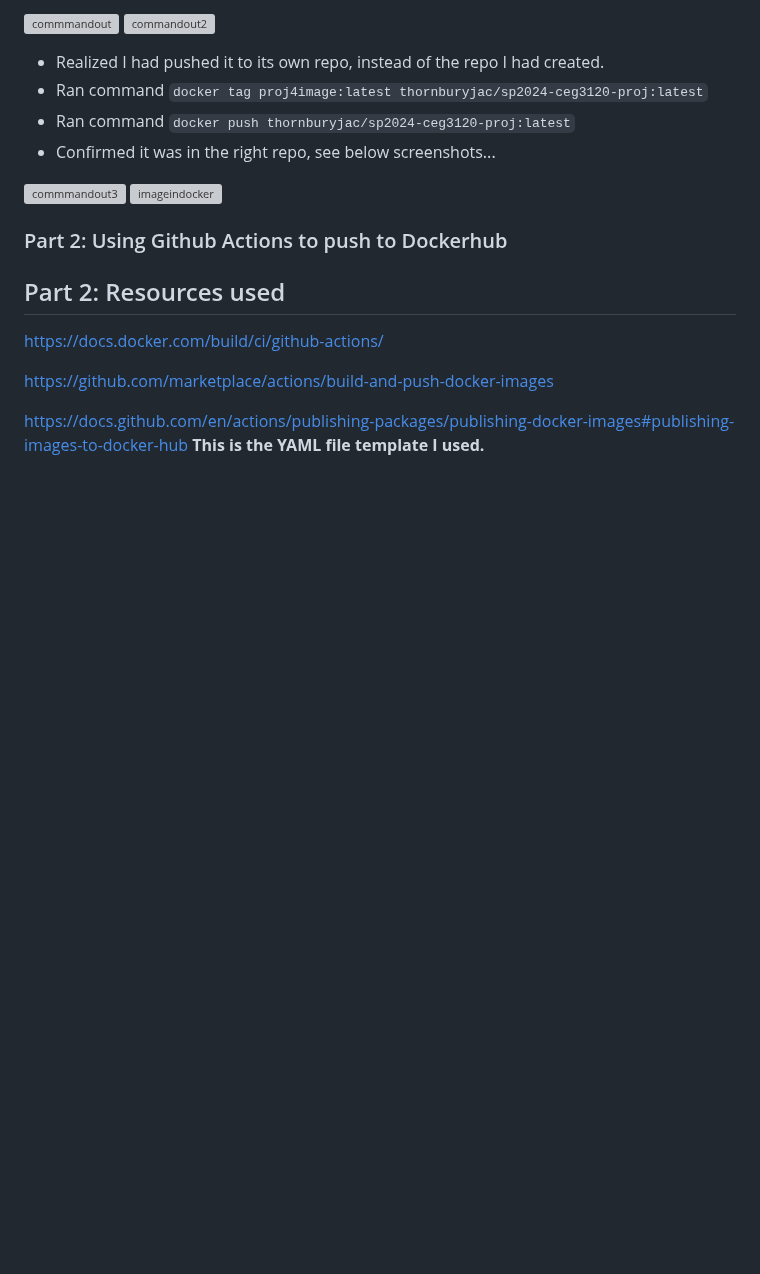
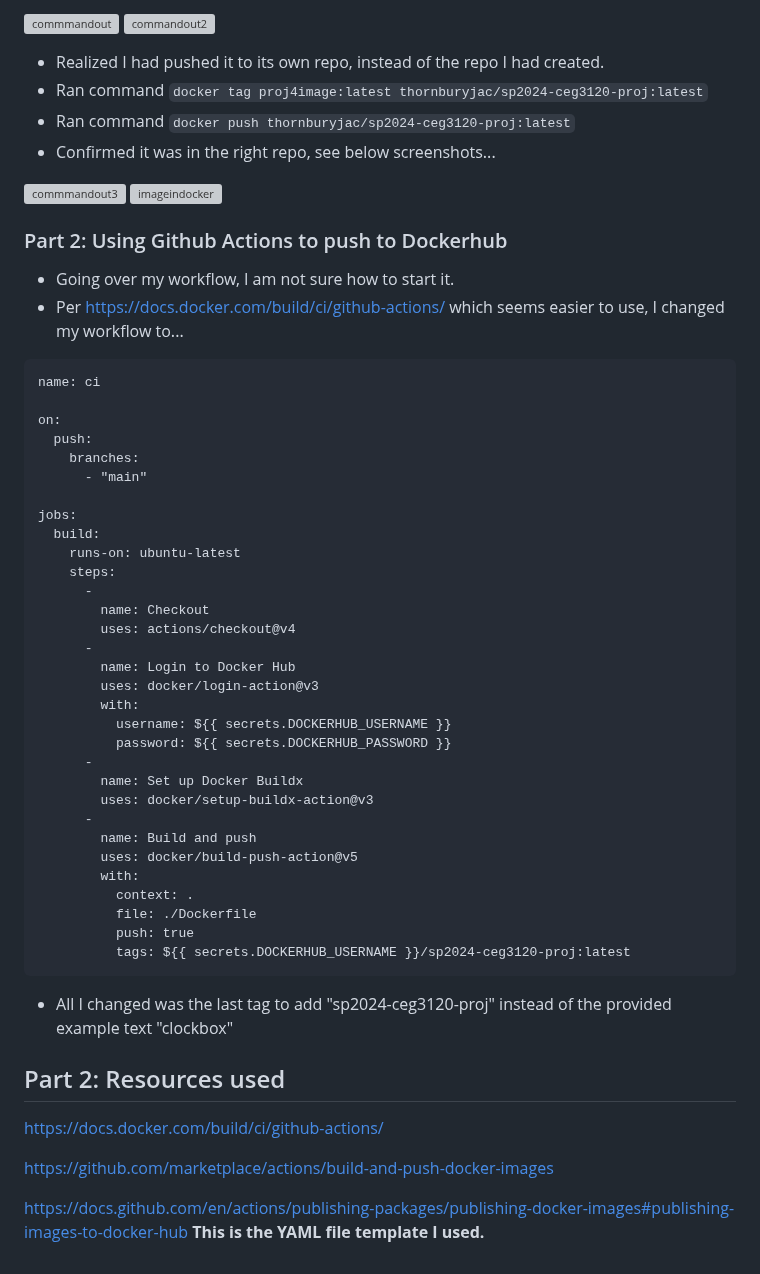
Before and after one commit to WSU-kduncan/s24cicd-thornburyjac, a Markdown page: Project4/README-CI.md, the part around the change. GitHub-like rendering; blank space fills up the shorter version; grey boxes are pictures that could not be loaded.

````diff
--- a/Project4/README-CI.md
+++ b/Project4/README-CI.md
@@ -445,6 +445,44 @@ jobs:
 ![imageindocker](https://github.com/WSU-kduncan/s24cicd-thornburyjac/assets/111811243/9b7132a4-1c30-40ba-9d4a-a09958b8476e)
 
 ### Part 2: Using Github Actions to push to Dockerhub
+- Going over my workflow, I am not sure how to start it.
+- Per https://docs.docker.com/build/ci/github-actions/ which seems easier to use, I changed my workflow to...
+
+```text
+name: ci
+
+on:
+  push:
+    branches:
+      - "main"
+
+jobs:
+  build:
+    runs-on: ubuntu-latest
+    steps:
+      -
+        name: Checkout
+        uses: actions/checkout@v4
+      -
+        name: Login to Docker Hub
+        uses: docker/login-action@v3
+        with:
+          username: ${{ secrets.DOCKERHUB_USERNAME }}
+          password: ${{ secrets.DOCKERHUB_PASSWORD }}
+      -
+        name: Set up Docker Buildx
+        uses: docker/setup-buildx-action@v3
+      -
+        name: Build and push
+        uses: docker/build-push-action@v5
+        with:
+          context: .
+          file: ./Dockerfile
+          push: true
+          tags: ${{ secrets.DOCKERHUB_USERNAME }}/sp2024-ceg3120-proj:latest
+```
+
+- All I changed was the last tag to add "sp2024-ceg3120-proj" instead of the provided example text "clockbox"
 
 ## Part 2: Resources used
 
````
